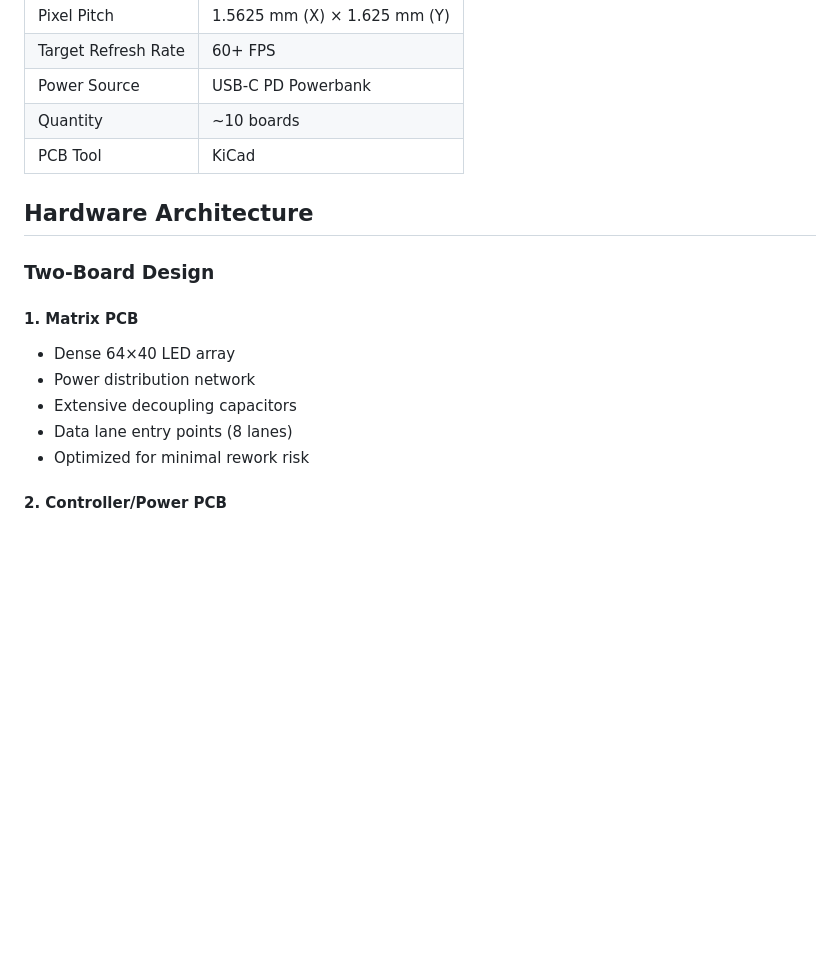
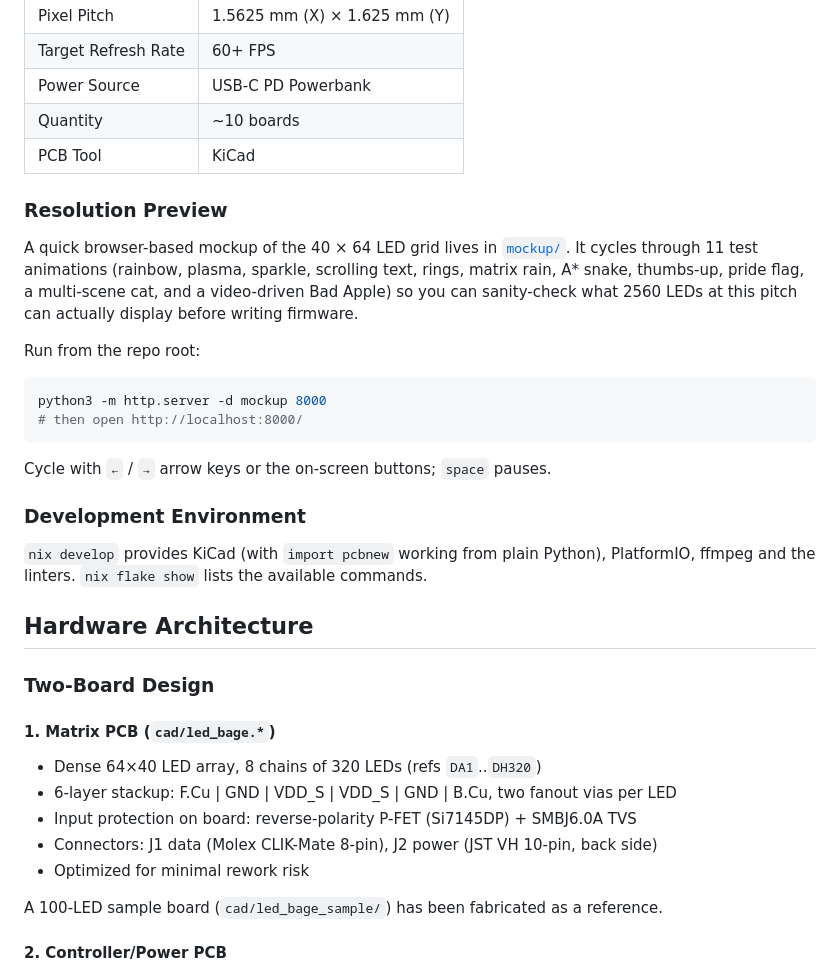
Before and after one commit to caesarakalaeii/rgb-badge, a Markdown page: README.md, the part around one of its changes. Rendered like a GitHub page; blank space fills up the shorter version.

````diff
--- a/README.md
+++ b/README.md
@@ -18,16 +18,35 @@ This project implements an ultra-dense LED matrix badge designed for human viewi
 | Quantity | ~10 boards |
 | PCB Tool | KiCad |
 
+### Resolution Preview
+
+A quick browser-based mockup of the 40 × 64 LED grid lives in [`mockup/`](mockup/). It cycles through 11 test animations (rainbow, plasma, sparkle, scrolling text, rings, matrix rain, A* snake, thumbs-up, pride flag, a multi-scene cat, and a video-driven Bad Apple) so you can sanity-check what 2560 LEDs at this pitch can actually display before writing firmware.
+
+Run from the repo root:
+
+```bash
+python3 -m http.server -d mockup 8000
+# then open http://localhost:8000/
+```
+
+Cycle with `←` / `→` arrow keys or the on-screen buttons; `space` pauses.
+
+### Development Environment
+
+`nix develop` provides KiCad (with `import pcbnew` working from plain Python), PlatformIO, ffmpeg and the linters. `nix flake show` lists the available commands.
+
 ## Hardware Architecture
 
 ### Two-Board Design
 
-#### 1. Matrix PCB
-- Dense 64×40 LED array
-- Power distribution network
-- Extensive decoupling capacitors
-- Data lane entry points (8 lanes)
+#### 1. Matrix PCB (`cad/led_bage.*`)
+- Dense 64×40 LED array, 8 chains of 320 LEDs (refs `DA1`..`DH320`)
+- 6-layer stackup: F.Cu | GND | VDD_S | VDD_S | GND | B.Cu, two fanout vias per LED
+- Input protection on board: reverse-polarity P-FET (Si7145DP) + SMBJ6.0A TVS
+- Connectors: J1 data (Molex CLIK-Mate 8-pin), J2 power (JST VH 10-pin, back side)
 - Optimized for minimal rework risk
+
+A 100-LED sample board (`cad/led_bage_sample/`) has been fabricated as a reference.
 
 #### 2. Controller/Power PCB
 - ESP32-S3 microcontroller
````
Also changed, not shown: other parts of README.md (+18 -31 lines).
